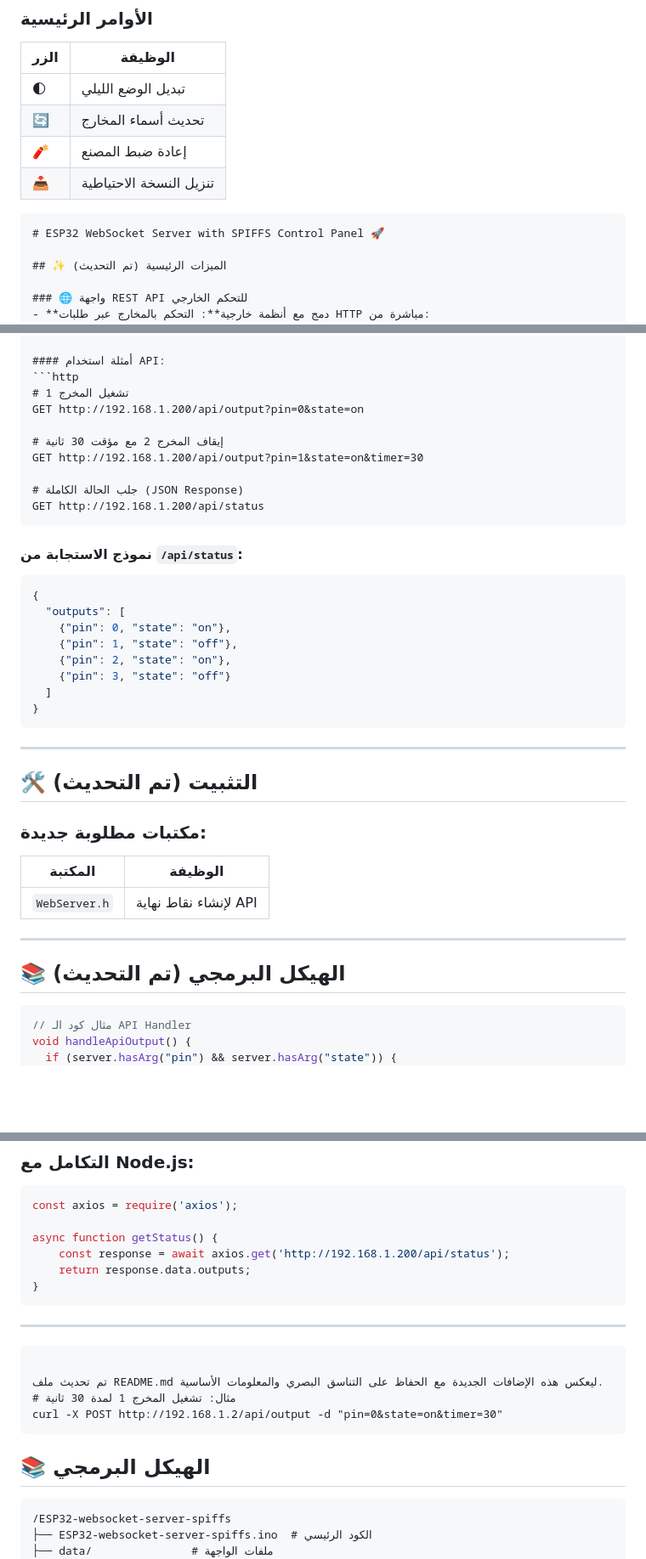
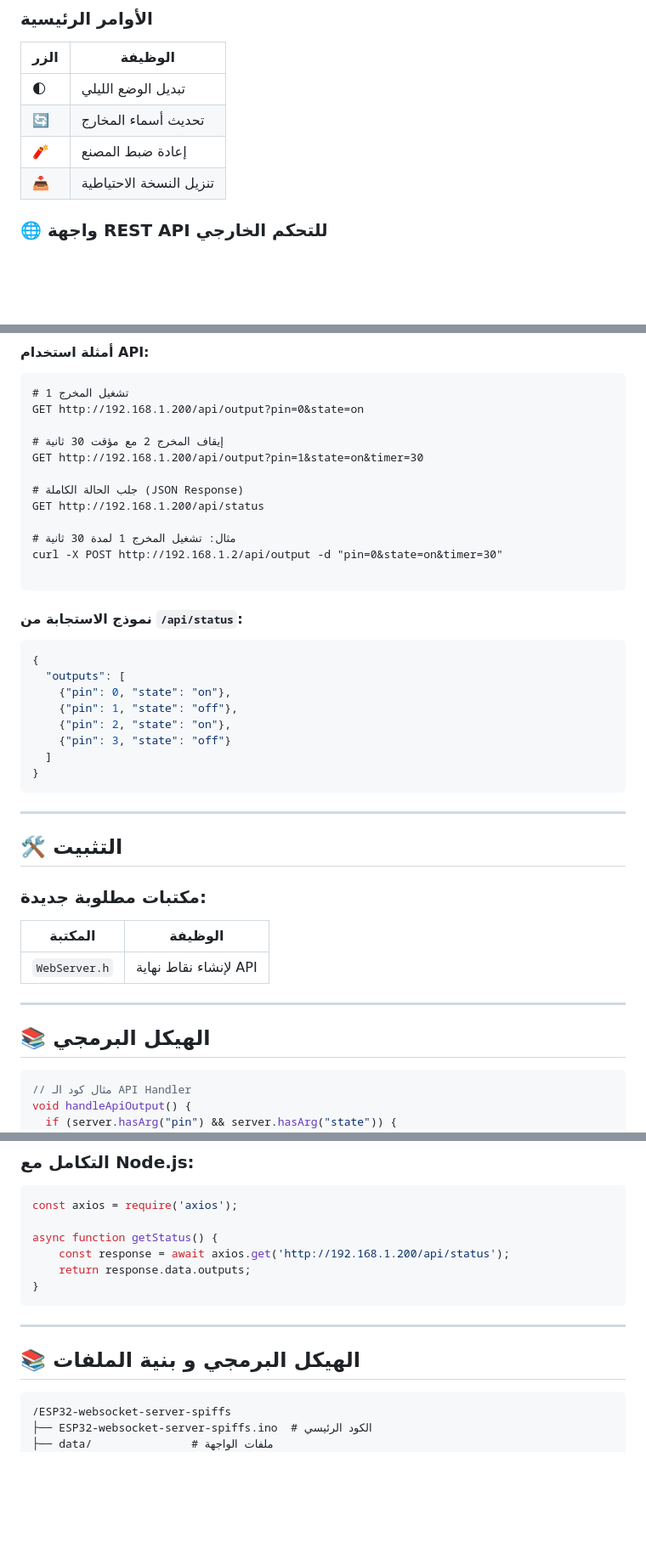
Before and after one commit to kutaibaa-akraa/ESP32-websocket-server-spiffs, a Markdown page: README.md, 3 parts joined by grey strips. Shown: that part at 85% size. Drawn GitHub-style; blank space fills up the shorter version.

````diff
--- a/README.md
+++ b/README.md
@@ -71,10 +71,6 @@
 | 🧨 | إعادة ضبط المصنع |
 | 📥 | تنزيل النسخة الاحتياطية |
 
-```markdown
-# ESP32 WebSocket Server with SPIFFS Control Panel 🚀
-
-## ✨ الميزات الرئيسية (تم التحديث)
 
 ### 🌐 واجهة REST API للتحكم الخارجي
 - **دمج مع أنظمة خارجية**: التحكم بالمخارج عبر طلبات HTTP مباشرة من:
@@ -98,6 +94,10 @@ GET http://192.168.1.200/api/output?pin=1&state=on&timer=30
 
 # جلب الحالة الكاملة (JSON Response)
 GET http://192.168.1.200/api/status
+
+# مثال: تشغيل المخرج 1 لمدة 30 ثانية
+curl -X POST http://192.168.1.2/api/output -d "pin=0&state=on&timer=30"
+
 ```
 
 #### نموذج الاستجابة من `/api/status`:
@@ -114,7 +114,7 @@ GET http://192.168.1.200/api/status
 
 ---
 
-## 🛠️ التثبيت (تم التحديث)
+## 🛠️ التثبيت
 
 ### مكتبات مطلوبة جديدة:
 | المكتبة | الوظيفة |
@@ -123,7 +123,7 @@ GET http://192.168.1.200/api/status
 
 ---
 
-## 📚 الهيكل البرمجي (تم التحديث)
+## 📚 الهيكل البرمجي
 
 ```cpp
 // مثال كود الـ API Handler
@@ -162,14 +162,7 @@ async function getStatus() {
 
 ---
 
-```
-
-تم تحديث ملف README.md ليعكس هذه الإضافات الجديدة مع الحفاظ على التناسق البصري والمعلومات الأساسية.
-# مثال: تشغيل المخرج 1 لمدة 30 ثانية
-curl -X POST http://192.168.1.2/api/output -d "pin=0&state=on&timer=30"
-```
-
-## 📚 الهيكل البرمجي
+## 📚 الهيكل البرمجي و بنية الملفات
 
 ```
 /ESP32-websocket-server-spiffs
````
Also changed, not shown: other parts of README.md (+1 -2 lines).
